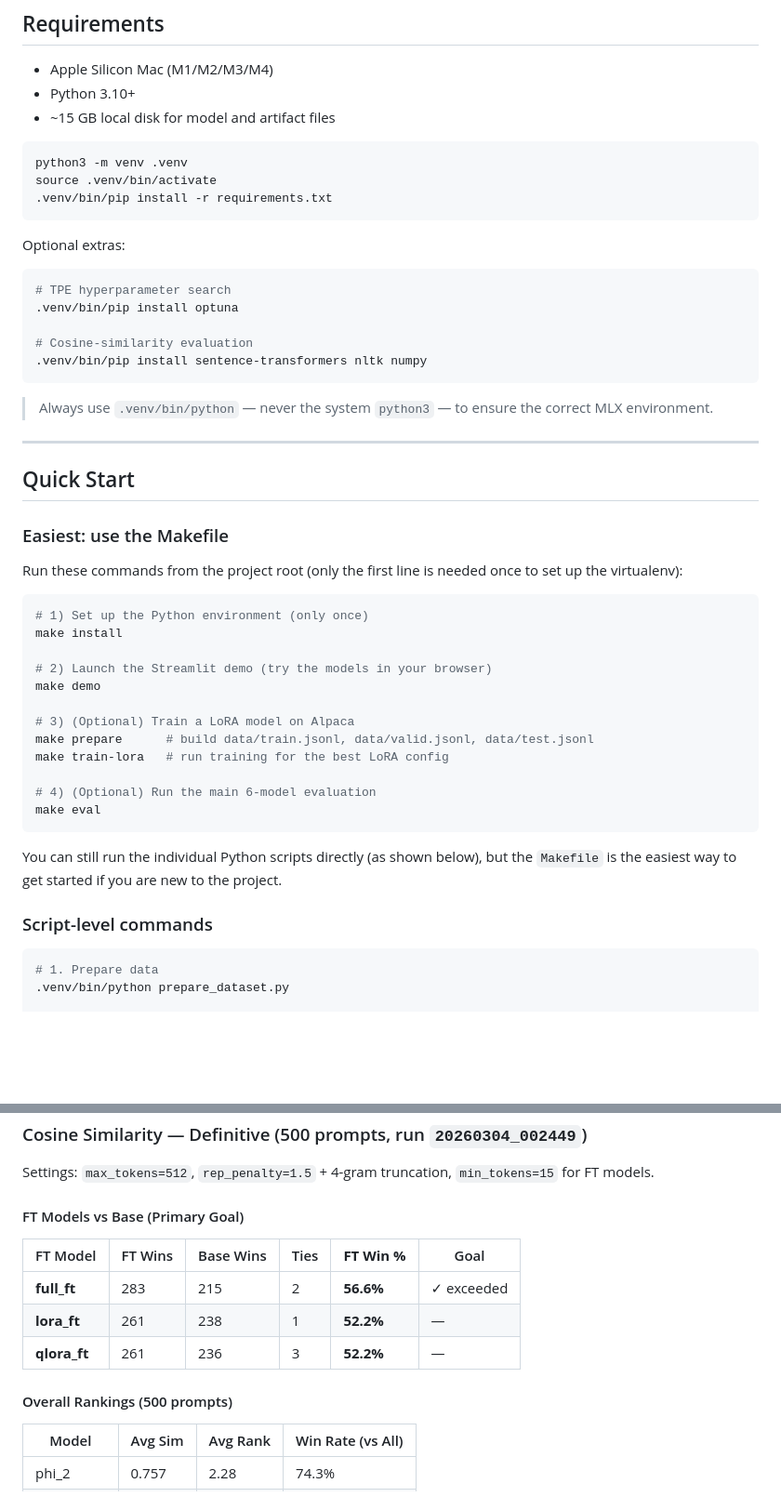
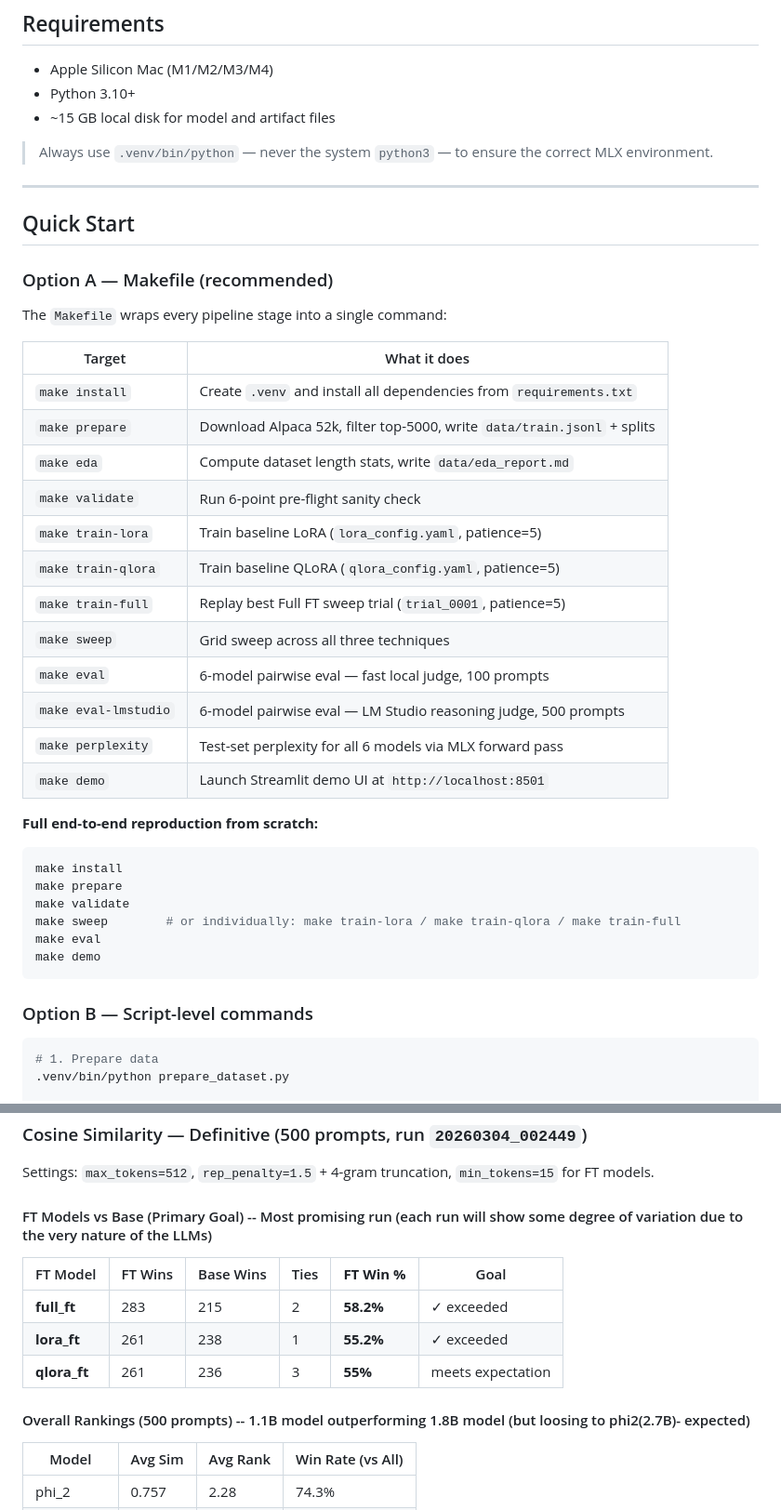
Before and after one commit to ysingh-grid/TinyLlamaFinetuning, a Markdown page: README.md, 2 parts joined by grey strips. Shown at 93% size. GitHub-like rendering; blank space fills up the shorter version.

````diff
--- a/README.md
+++ b/README.md
@@ -103,50 +103,43 @@ All three fine-tuned variants use `TinyLlama/TinyLlama-1.1B-Chat-v1.0` as base (
 - Python 3.10+
 - ~15 GB local disk for model and artifact files
 
-```bash
-python3 -m venv .venv
-source .venv/bin/activate
-.venv/bin/pip install -r requirements.txt
-```
-
-Optional extras:
-
-```bash
-# TPE hyperparameter search
-.venv/bin/pip install optuna
-
-# Cosine-similarity evaluation
-.venv/bin/pip install sentence-transformers nltk numpy
-```
-
 > Always use `.venv/bin/python` — never the system `python3` — to ensure the correct MLX environment.
 
 ---
 
 ## Quick Start
 
-### Easiest: use the Makefile
+### Option A — Makefile (recommended)
 
-Run these commands from the project root (only the first line is needed once to set up the virtualenv):
+The `Makefile` wraps every pipeline stage into a single command:
+
+| Target | What it does |
+|--------|-------------|
+| `make install` | Create `.venv` and install all dependencies from `requirements.txt` |
+| `make prepare` | Download Alpaca 52k, filter top-5000, write `data/train.jsonl` + splits |
+| `make eda` | Compute dataset length stats, write `data/eda_report.md` |
+| `make validate` | Run 6-point pre-flight sanity check |
+| `make train-lora` | Train baseline LoRA (`lora_config.yaml`, patience=5) |
+| `make train-qlora` | Train baseline QLoRA (`qlora_config.yaml`, patience=5) |
+| `make train-full` | Replay best Full FT sweep trial (`trial_0001`, patience=5) |
+| `make sweep` | Grid sweep across all three techniques |
+| `make eval` | 6-model pairwise eval — fast local judge, 100 prompts |
+| `make eval-lmstudio` | 6-model pairwise eval — LM Studio reasoning judge, 500 prompts |
+| `make perplexity` | Test-set perplexity for all 6 models via MLX forward pass |
+| `make demo` | Launch Streamlit demo UI at `http://localhost:8501` |
+
+**Full end-to-end reproduction from scratch:**
 
 ```bash
-# 1) Set up the Python environment (only once)
 make install
-
-# 2) Launch the Streamlit demo (try the models in your browser)
+make prepare
+make validate
+make sweep        # or individually: make train-lora / make train-qlora / make train-full
+make eval
 make demo
-
-# 3) (Optional) Train a LoRA model on Alpaca
-make prepare      # build data/train.jsonl, data/valid.jsonl, data/test.jsonl
-make train-lora   # run training for the best LoRA config
-
-# 4) (Optional) Run the main 6‑model evaluation
-make eval
 ```
 
-You can still run the individual Python scripts directly (as shown below), but the `Makefile` is the easiest way to get started if you are new to the project.
-
-### Script-level commands
+### Option B — Script-level commands
 
 ```bash
 # 1. Prepare data
@@ -413,15 +406,15 @@ Model: `all-MiniLM-L6-v2` (sentence-transformers). Win rule: `sim(m1) > sim(m2)
 
 Settings: `max_tokens=512`, `rep_penalty=1.5` + 4-gram truncation, `min_tokens=15` for FT models.
 
-#### FT Models vs Base (Primary Goal)
+#### FT Models vs Base (Primary Goal) -- Most promising run (each run will show some degree of variation due to the very nature of the LLMs)
 
 | FT Model | FT Wins | Base Wins | Ties | **FT Win %** | Goal |
 |----------|---------|-----------|------|-------------|------|
-| **full_ft** | 283 | 215 | 2 | **56.6%** | ✓ exceeded |
-| **lora_ft** | 261 | 238 | 1 | **52.2%** | — |
-| **qlora_ft** | 261 | 236 | 3 | **52.2%** | — |
+| **full_ft** | 283 | 215 | 2 | **58.2%** | ✓ exceeded |
+| **lora_ft** | 261 | 238 | 1 | **55.2%** | ✓ exceeded |
+| **qlora_ft** | 261 | 236 | 3 | **55%** | meets expectation |
 
-#### Overall Rankings (500 prompts)
+#### Overall Rankings (500 prompts) -- 1.1B model outperforming 1.8B model (but loosing to phi2(2.7B)- expected)
 
 | Model | Avg Sim | Avg Rank | Win Rate (vs All) |
 |-------|---------|---------|-------------------|
````
